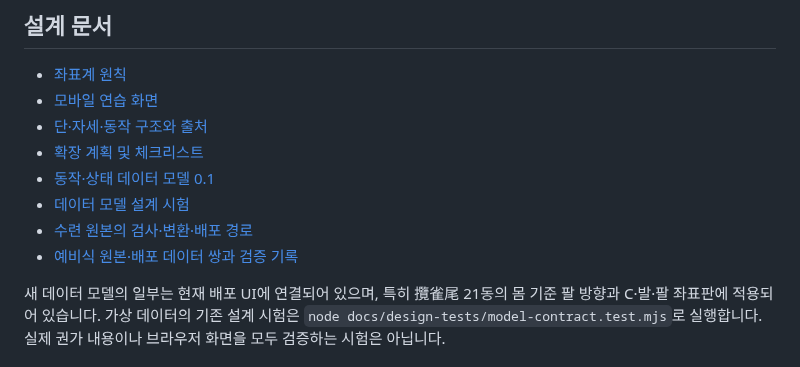
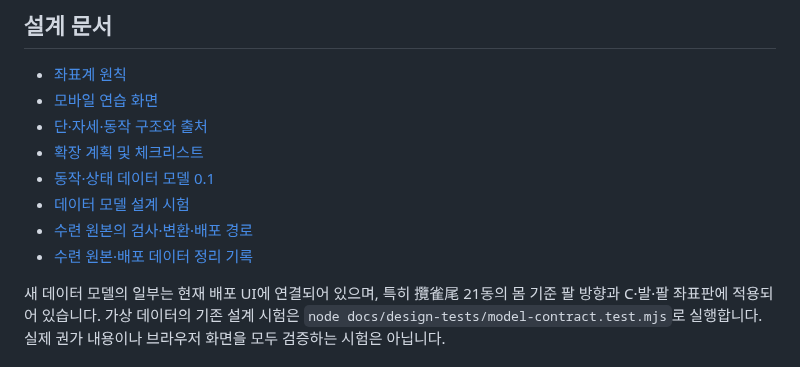
Before and after one commit to winterrainlee/eztaiji, a Markdown page: README.md, the part around the change. GitHub-like rendering.

Commit message:
Rename cleanup documentation link

```diff
--- a/README.md
+++ b/README.md
@@ -19,7 +19,7 @@
 - [동작·상태 데이터 모델 0.1](docs/data-model.md)
 - [데이터 모델 설계 시험](docs/design-tests/model-contract.test.mjs)
 - [수련 원본의 검사·변환·배포 경로](docs/data-pipeline.md)
-- [예비식 원본·배포 데이터 쌍과 검증 기록](docs/preparation-pair.md)
+- [수련 원본·배포 데이터 정리 기록](docs/preparation-pair.md)
 
 새 데이터 모델의 일부는 현재 배포 UI에 연결되어 있으며, 특히 攬雀尾 21동의 몸 기준 팔 방향과 C·발·팔 좌표판에 적용되어 있습니다. 가상 데이터의 기존 설계 시험은 `node docs/design-tests/model-contract.test.mjs`로 실행합니다. 실제 권가 내용이나 브라우저 화면을 모두 검증하는 시험은 아닙니다.
 
```
